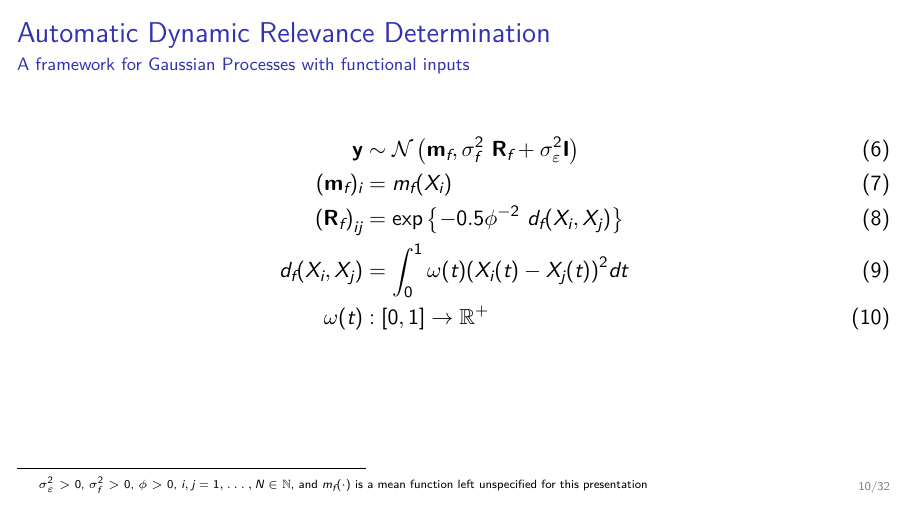
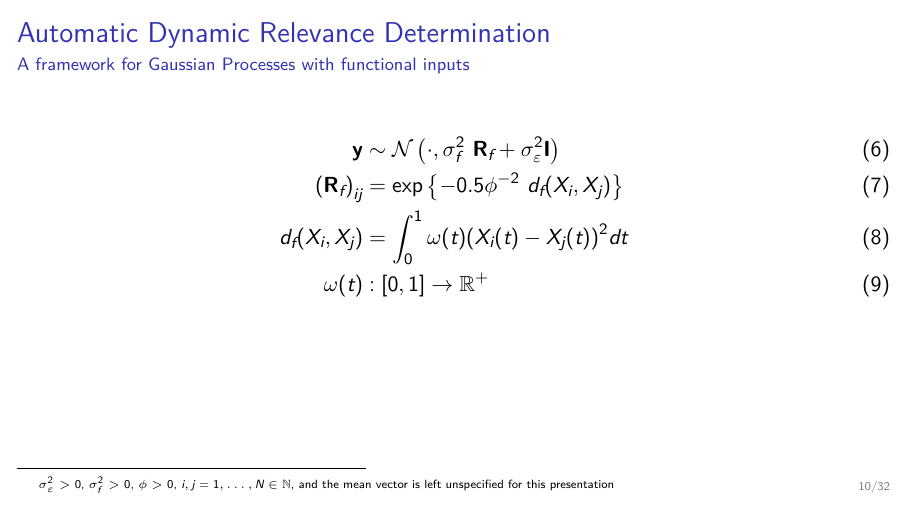
Before and after one commit to luisdamiano/isu23, LaTeX slides (main.tex): page 12 of 47. Compiled offline with XeLaTeX.

Commit message:
Simplify model specification formulas

```diff
--- a/main.tex
+++ b/main.tex
@@ -276,10 +276,12 @@
 
   \begin{align}
     \mathbf{y}
-    &\sim \mathcal{N}\left(\mathbf{m}_f, \sigma_{f}^{2} \ \mathbf{R}_f
+    &\sim \mathcal{N}\left(\cdot, \sigma_{f}^{2} \ \mathbf{R}_f
       + \sigma_{\varepsilon}^{2}\mathbf{I}\right) \\
-    (\mathbf{m}_f)_i
-    &= m_f(X_i) \\
+       % \sim \mathcal{N}\left(\mathbf{m}_f, \sigma_{f}^{2} \ \mathbf{R}_f
+       % + \sigma_{\varepsilon}^{2}\mathbf{I}\right) \\
+       % (\mathbf{m}_f)_i
+       % &= m_f(X_i) \\
     {\left(\mathbf{R}_f\right)}_{ij}
     &=
       \text{exp}\left\{
@@ -302,7 +304,7 @@
     $\sigma_{f}^2 > 0$,
     $\phi > 0$,
     $i, j = 1, \dots, N\in\mathbb{N}$,
-    and $m_f(\cdot)$ is a mean function left unspecified for this presentation
+    and the mean vector is left unspecified for this presentation
   }
 \end{frame}
 
```
